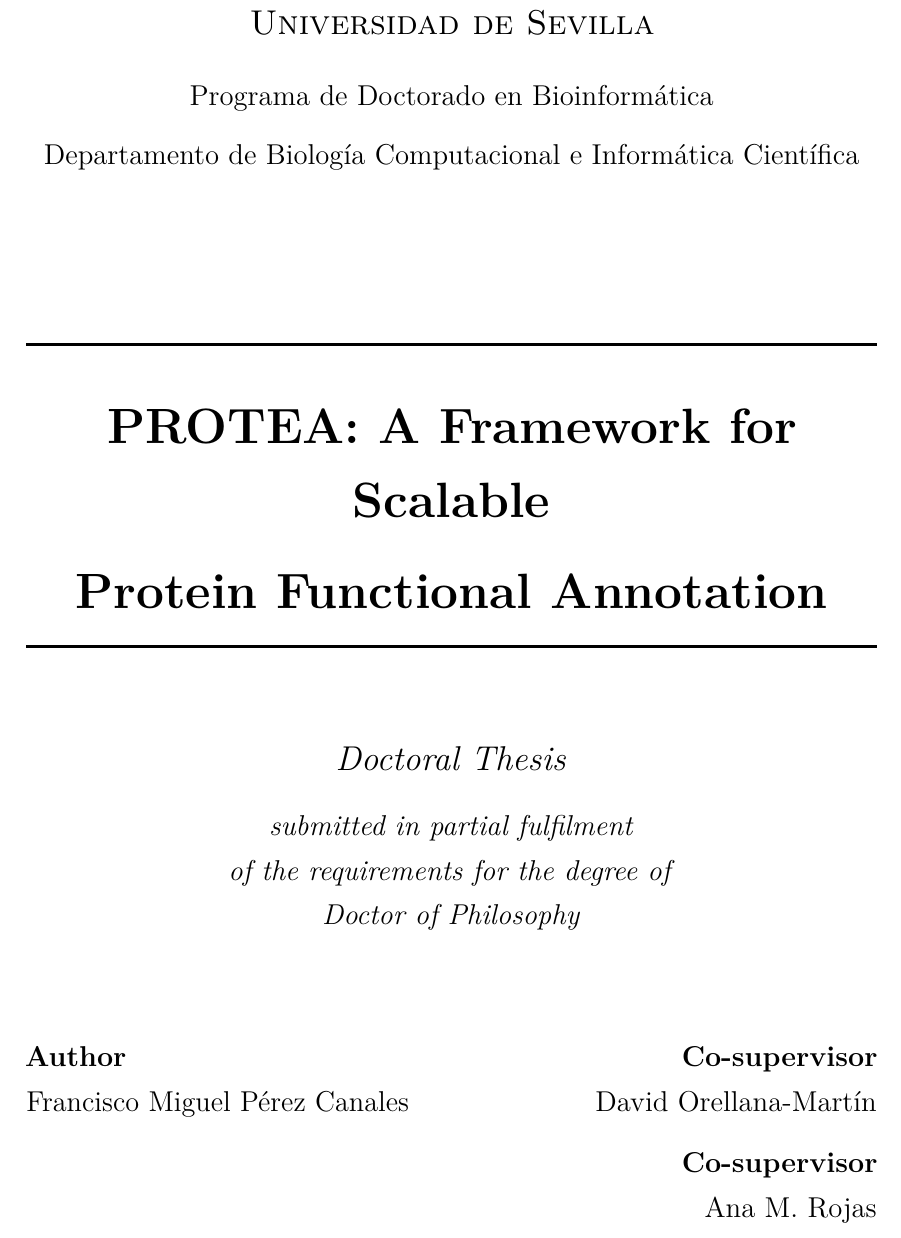
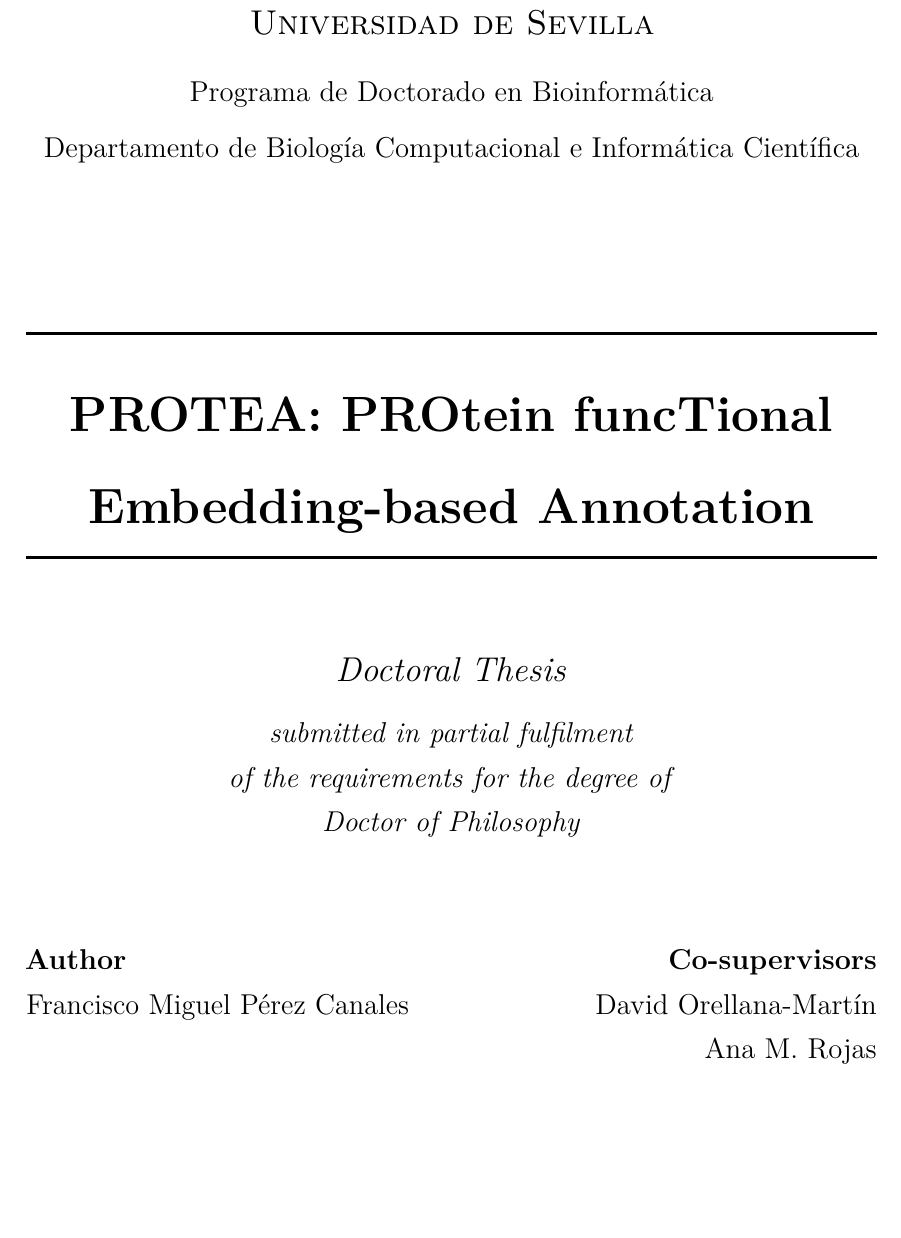
Before and after one commit to frapercan/thesis, a LaTeX thesis (thesis.tex, which reads frontmatter/titlepage.tex): part of page 1 of 130, cut so that both start at the same text, the shorter picture padded with empty space. Compiled offline with pdfLaTeX.

Commit message:
fix(titlepage): canonical PROTEA backronym + co-supervisors plural label
Replace generic subtitle with the canonical backronym
"PROtein funcTional Embedding-based Annotation" on the title page and
in the PDF metadata. Consolidate the two separate "Co-supervisor"
labels into a single plural "Co-supervisors" heading covering both
David Orellana-Martin and Ana M. Rojas.

```diff
--- a/frontmatter/titlepage.tex
+++ b/frontmatter/titlepage.tex
@@ -11,8 +11,8 @@
   \vspace{2.5cm}
 
   \rule{\linewidth}{0.5mm}\\[0.4cm]
-  {\huge\bfseries PROTEA: A Framework for Scalable\\[0.3cm]
-  Protein Functional Annotation\par}
+  {\huge\bfseries PROTEA: PROtein funcTional\\[0.3cm]
+  Embedding-based Annotation\par}
   \rule{\linewidth}{0.5mm}\\[1.2cm]
 
   {\Large\itshape Doctoral Thesis\par}
@@ -34,9 +34,8 @@
   \begin{minipage}[t]{0.45\textwidth}
     \begin{flushright}
       \large
-      \textbf{Co-supervisor}\\
-      David Orellana-Mart\'{i}n\\[0.3cm]
-      \textbf{Co-supervisor}\\
+      \textbf{Co-supervisors}\\
+      David Orellana-Mart\'{i}n\\
       Ana M.\ Rojas
     \end{flushright}
   \end{minipage}
--- a/thesis.tex
+++ b/thesis.tex
@@ -123,7 +123,7 @@
   linkcolor=linkblue,
   citecolor=proteagreen,
   urlcolor=linkblue,
-  pdftitle={PROTEA: A Framework for Scalable Protein Functional Annotation},
+  pdftitle={PROTEA: PROtein funcTional Embedding-based Annotation},
   pdfauthor={Francisco Miguel P\'{e}rez Canales},
   pdfkeywords={protein function prediction, gene ontology, embeddings, bioinformatics},
 ]{hyperref}
```
